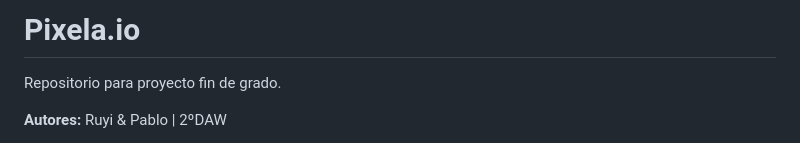
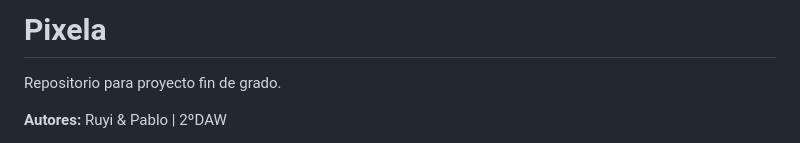
Before and after one commit to rxy94/Pixela, a Markdown page: README.md, the part around the change. Rendered like a GitHub page.

```diff
--- a/README.md
+++ b/README.md
@@ -1,4 +1,4 @@
-# Pixela.io
+# Pixela
 
 Repositorio para proyecto fin de grado. </br>
 
```
